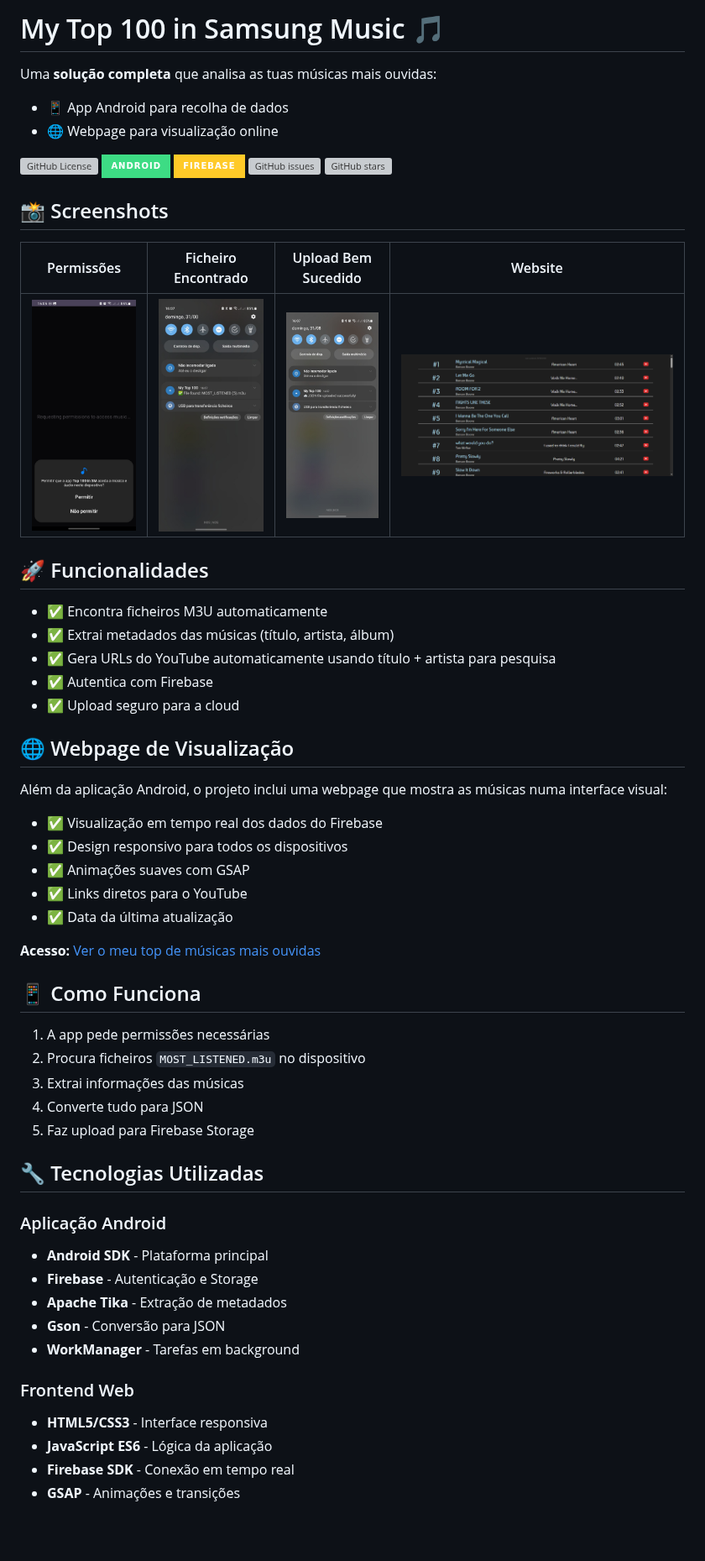
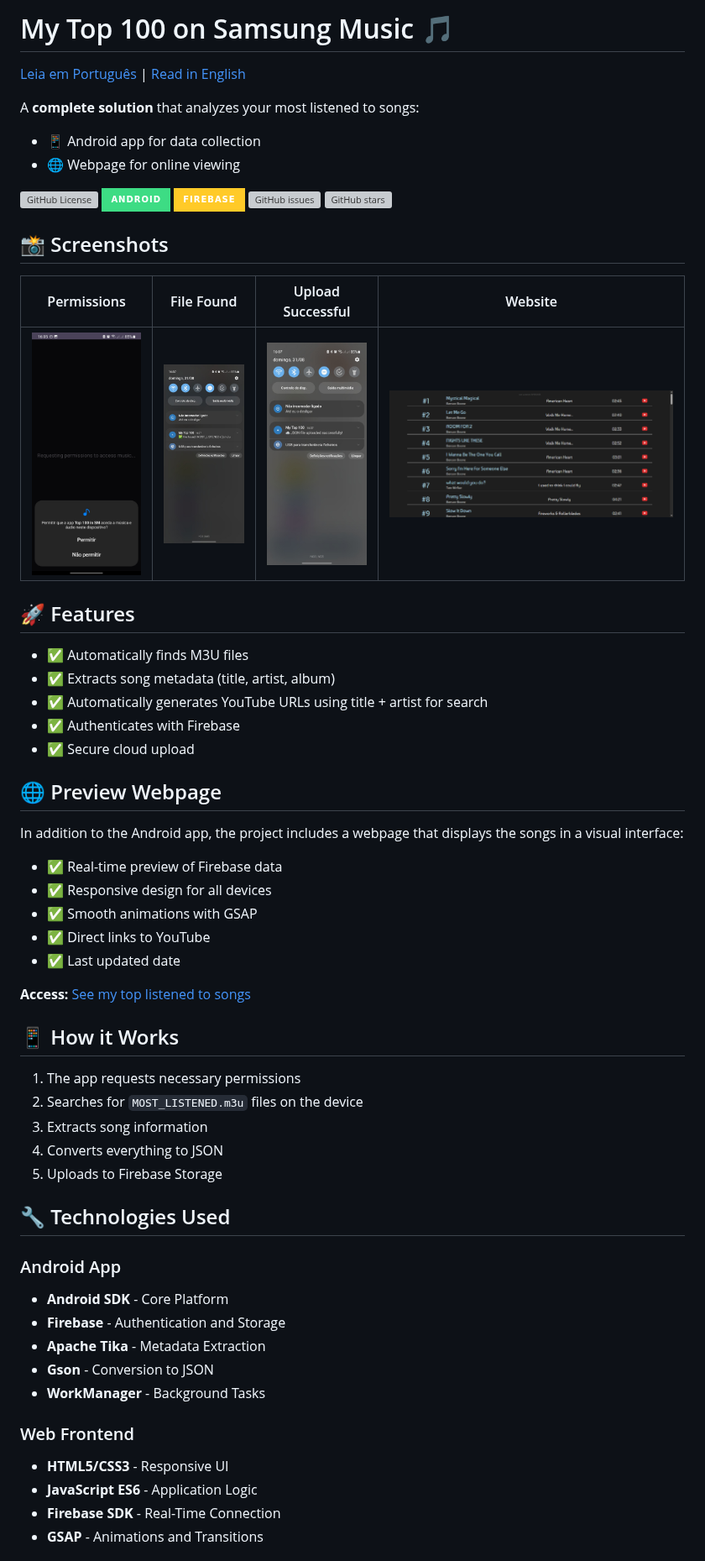
Before and after one commit to 8126Lucas/top_from_samsung-music, a Markdown page: README.md, the part around one of its changes. Shown at 84% size. Rendered like a GitHub page; badges without logos; blank space fills up the shorter version; grey boxes are pictures that could not be loaded.

Commit message:
Feito update dos READMEs. Um em português e outro em inglês.

```diff
--- a/README.md
+++ b/README.md
@@ -1,7 +1,10 @@
-# My Top 100 in Samsung Music 🎵
-Uma **solução completa** que analisa as tuas músicas mais ouvidas:
-- 📱 App Android para recolha de dados
-- 🌐 Webpage para visualização online
+# My Top 100 on Samsung Music 🎵
+
+[Leia em Português](README.pt.md) | [Read in English](#)
+
+A **complete solution** that analyzes your most listened to songs:
+- 📱 Android app for data collection
+- 🌐 Webpage for online viewing
 
 ![GitHub License](https://img.shields.io/github/license/8126Lucas/top_from_samsung-music)
 ![Android](https://img.shields.io/badge/Android-3DDC84?style=for-the-badge&logo=android&logoColor=white)
@@ -11,49 +14,49 @@ Uma **solução completa** que analisa as tuas músicas mais ouvidas:
 
 ## 📸 Screenshots
 
-|   Permissões   | Ficheiro Encontrado | Upload Bem Sucedido | Website |
+| Permissions | File Found | Upload Successful | Website |
 |----------------|---------------------|---------------------|---------|
 | ![perms](screenshots/permissions.jpg) | ![file](screenshots/file_found.jpg) | ![upload](screenshots/upload.jpg) | ![web](screenshots/web.png)
 
-## 🚀 Funcionalidades
+## 🚀 Features
 
-- ✅ Encontra ficheiros M3U automaticamente
-- ✅ Extrai metadados das músicas (título, artista, álbum)
-- ✅ Gera URLs do YouTube automaticamente usando título + artista para pesquisa
-- ✅ Autentica com Firebase
-- ✅ Upload seguro para a cloud
+- ✅ Automatically finds M3U files
+- ✅ Extracts song metadata (title, artist, album)
+- ✅ Automatically generates YouTube URLs using title + artist for search
+- ✅ Authenticates with Firebase
+- ✅ Secure cloud upload
 
-## 🌐 Webpage de Visualização
+## 🌐 Preview Webpage
 
-Além da aplicação Android, o projeto inclui uma webpage que mostra as músicas numa interface visual:
+In addition to the Android app, the project includes a webpage that displays the songs in a visual interface:
 
-- ✅ Visualização em tempo real dos dados do Firebase
-- ✅ Design responsivo para todos os dispositivos
-- ✅ Animações suaves com GSAP
-- ✅ Links diretos para o YouTube
-- ✅ Data da última atualização
+- ✅ Real-time preview of Firebase data
+- ✅ Responsive design for all devices
+- ✅ Smooth animations with GSAP
+- ✅ Direct links to YouTube
+- ✅ Last updated date
 
-**Acesso:** [Ver o meu top de músicas mais ouvidas](https://8126lucas.github.io/top_from_samsung-music/)
+**Access:** [See my top listened to songs](https://8126lucas.github.io/top_from_samsung-music/)
 
-## 📱 Como Funciona
+## 📱 How it Works
 
-1. A app pede permissões necessárias
-2. Procura ficheiros `MOST_LISTENED.m3u` no dispositivo
-3. Extrai informações das músicas
-4. Converte tudo para JSON
-5. Faz upload para Firebase Storage
+1. The app requests necessary permissions
+2. Searches for `MOST_LISTENED.m3u` files on the device
+3. Extracts song information
+4. Converts everything to JSON
+5. Uploads to Firebase Storage
 
-## 🔧 Tecnologias Utilizadas
+## 🔧 Technologies Used
 
-### Aplicação Android
-- **Android SDK** - Plataforma principal
-- **Firebase** - Autenticação e Storage
-- **Apache Tika** - Extração de metadados
-- **Gson** - Conversão para JSON
-- **WorkManager** - Tarefas em background
-### Frontend Web
-- **HTML5/CSS3** - Interface responsiva
-- **JavaScript ES6** - Lógica da aplicação
-- **Firebase SDK** - Conexão em tempo real
-- **GSAP** - Animações e transições
+### Android App
+- **Android SDK** - Core Platform
+- **Firebase** - Authentication and Storage
+- **Apache Tika** - Metadata Extraction
+- **Gson** - Conversion to JSON
+- **WorkManager** - Background Tasks
+### Web Frontend
+- **HTML5/CSS3** - Responsive UI
+- **JavaScript ES6** - Application Logic
+- **Firebase SDK** - Real-Time Connection
+- **GSAP** - Animations and Transitions
 
```
Also changed, not shown: other parts of README.md (+47 -47 lines), README.pt.md (added, +152 -0 lines).
